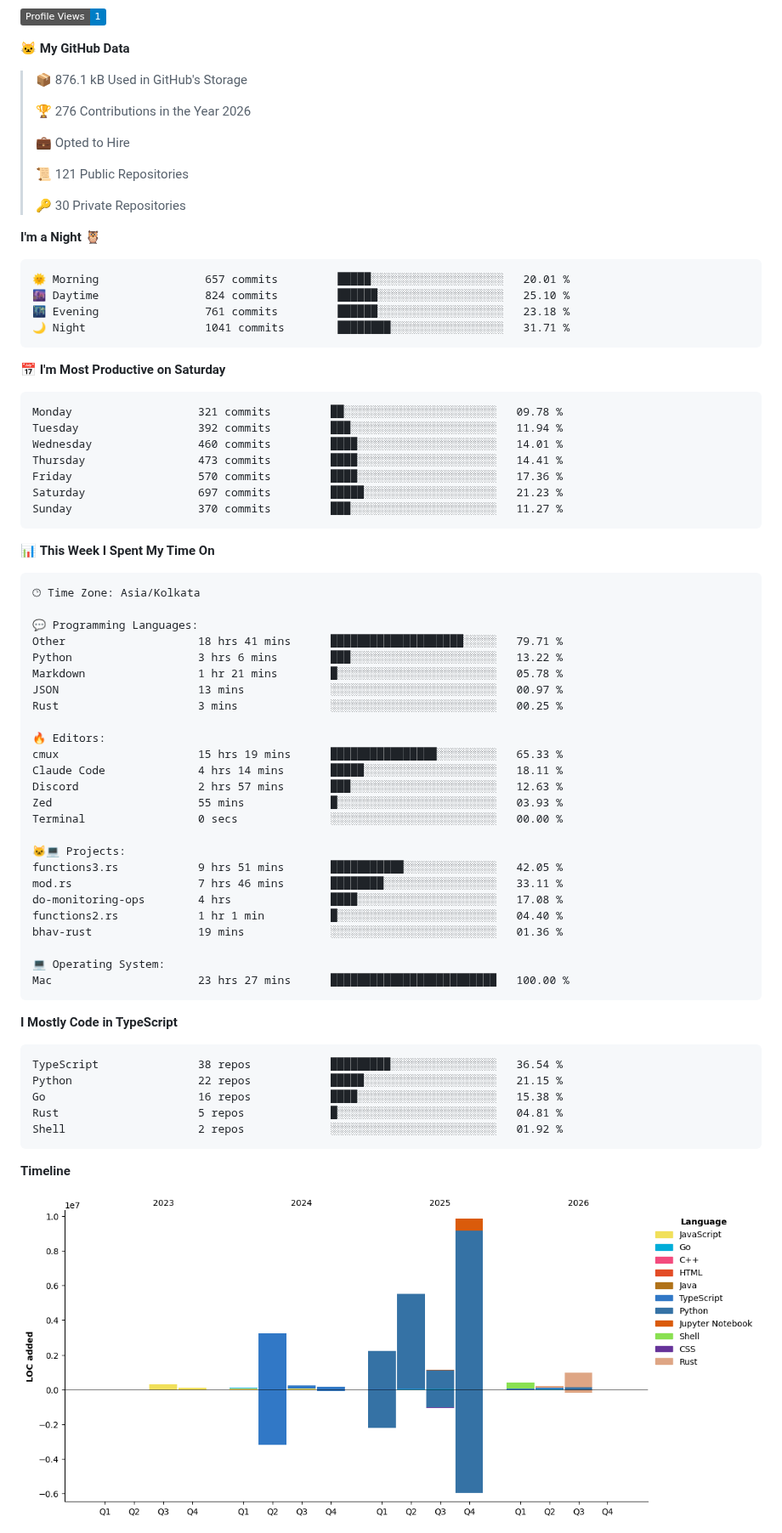
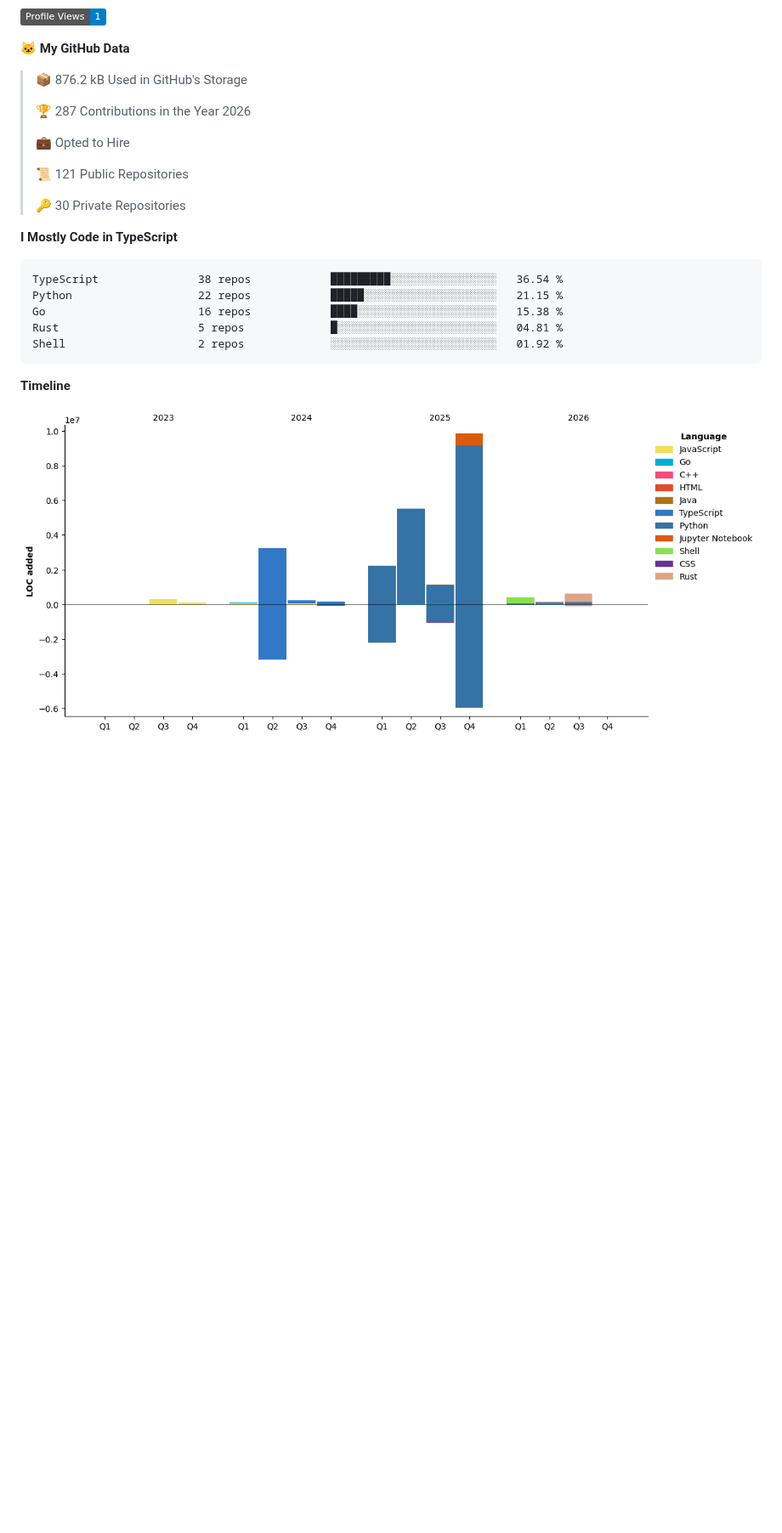
Before and after one commit to nakulbh/nakulbh, a Markdown page: README.md, the part around one of its changes. Shown at 85% size. Drawn GitHub-style; pictures changed too: assets/bar_graph.png; badges without logos; blank space fills up the shorter version.

Commit message:
Updated with Dev Metrics

````diff
--- a/README.md
+++ b/README.md
@@ -46,9 +46,9 @@
 
 **🐱 My GitHub Data**
 
-> 📦 876.1 kB Used in GitHub's Storage
+> 📦 876.2 kB Used in GitHub's Storage
  >
-> 🏆 276 Contributions in the Year 2026
+> 🏆 287 Contributions in the Year 2026
  >
 > 💼 Opted to Hire
  >
@@ -56,57 +56,6 @@
  >
 > 🔑 30 Private Repositories
  >
-**I'm a Night 🦉**
-
-```text
-🌞 Morning                657 commits         █████░░░░░░░░░░░░░░░░░░░░   20.01 %
-🌆 Daytime                824 commits         ██████░░░░░░░░░░░░░░░░░░░   25.10 %
-🌃 Evening                761 commits         ██████░░░░░░░░░░░░░░░░░░░   23.18 %
-🌙 Night                  1041 commits        ████████░░░░░░░░░░░░░░░░░   31.71 %
-```
-📅 **I'm Most Productive on Saturday**
-
-```text
-Monday                   321 commits         ██░░░░░░░░░░░░░░░░░░░░░░░   09.78 %
-Tuesday                  392 commits         ███░░░░░░░░░░░░░░░░░░░░░░   11.94 %
-Wednesday                460 commits         ████░░░░░░░░░░░░░░░░░░░░░   14.01 %
-Thursday                 473 commits         ████░░░░░░░░░░░░░░░░░░░░░   14.41 %
-Friday                   570 commits         ████░░░░░░░░░░░░░░░░░░░░░   17.36 %
-Saturday                 697 commits         █████░░░░░░░░░░░░░░░░░░░░   21.23 %
-Sunday                   370 commits         ███░░░░░░░░░░░░░░░░░░░░░░   11.27 %
-```
-
-
-📊 **This Week I Spent My Time On**
-
-```text
-🕑︎ Time Zone: Asia/Kolkata
-
-💬 Programming Languages:
-Other                    18 hrs 41 mins      ████████████████████░░░░░   79.71 %
-Python                   3 hrs 6 mins        ███░░░░░░░░░░░░░░░░░░░░░░   13.22 %
-Markdown                 1 hr 21 mins        █░░░░░░░░░░░░░░░░░░░░░░░░   05.78 %
-JSON                     13 mins             ░░░░░░░░░░░░░░░░░░░░░░░░░   00.97 %
-Rust                     3 mins              ░░░░░░░░░░░░░░░░░░░░░░░░░   00.25 %
-
-🔥 Editors:
-cmux                     15 hrs 19 mins      ████████████████░░░░░░░░░   65.33 %
-Claude Code              4 hrs 14 mins       █████░░░░░░░░░░░░░░░░░░░░   18.11 %
-Discord                  2 hrs 57 mins       ███░░░░░░░░░░░░░░░░░░░░░░   12.63 %
-Zed                      55 mins             █░░░░░░░░░░░░░░░░░░░░░░░░   03.93 %
-Terminal                 0 secs              ░░░░░░░░░░░░░░░░░░░░░░░░░   00.00 %
-
-🐱‍💻 Projects:
-functions3.rs            9 hrs 51 mins       ███████████░░░░░░░░░░░░░░   42.05 %
-mod.rs                   7 hrs 46 mins       ████████░░░░░░░░░░░░░░░░░   33.11 %
-do-monitoring-ops        4 hrs               ████░░░░░░░░░░░░░░░░░░░░░   17.08 %
-functions2.rs            1 hr 1 min          █░░░░░░░░░░░░░░░░░░░░░░░░   04.40 %
-bhav-rust                19 mins             ░░░░░░░░░░░░░░░░░░░░░░░░░   01.36 %
-
-💻 Operating System:
-Mac                      23 hrs 27 mins      █████████████████████████   100.00 %
-```
-
 **I Mostly Code in TypeScript**
 
 ```text
````
Also changed, not shown: other parts of README.md (+1 -1 lines).
